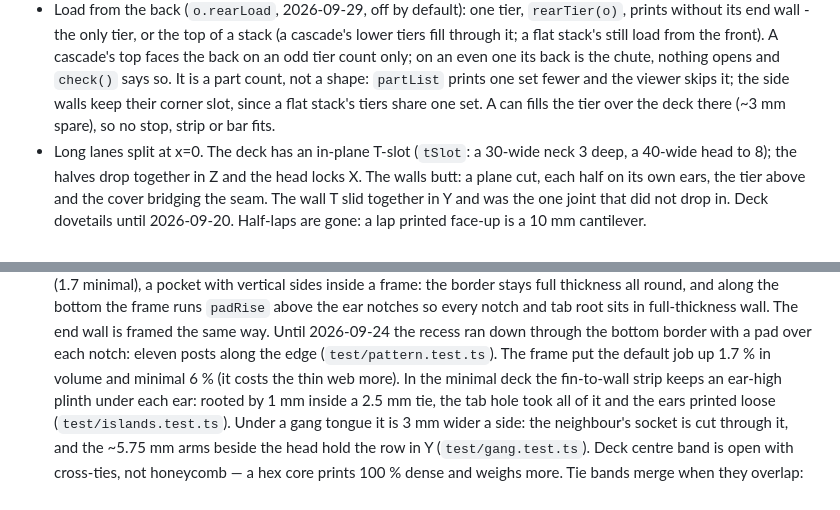
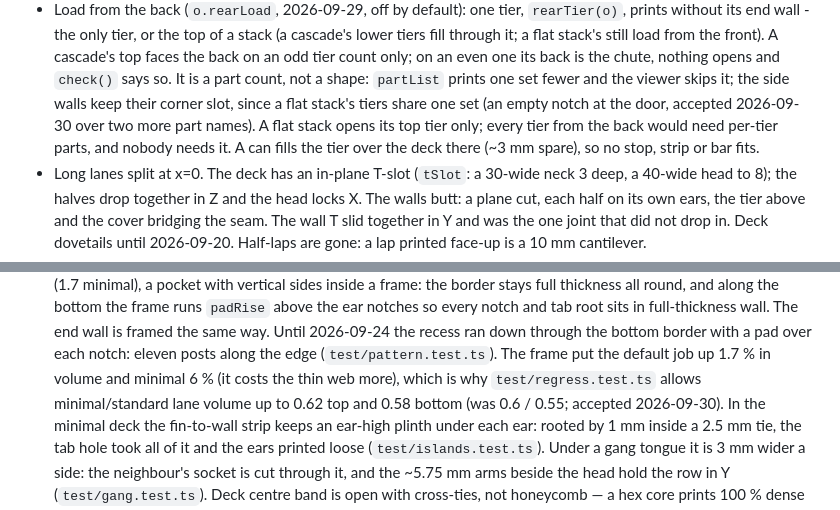
Before and after one commit to GoogilyBoogily/can-you-dig-it, a Markdown page: CLAUDE.md, 2 parts joined by grey strips. Rendered like a GitHub page.

```diff
--- a/CLAUDE.md
+++ b/CLAUDE.md
@@ -138,8 +138,10 @@ can Ø×L, printer bed; gets a Bambu/Orca multi-plate 3MF or STL zip. No server.
   tiers fill through it; a flat stack's still load from the front). A cascade's top faces the back on an odd tier count only; on an even one
   its back is the chute, nothing opens and `check()` says so. It is a part count, not a
   shape: `partList` prints one set fewer and the viewer skips it; the side walls keep
-  their corner slot, since a flat stack's tiers share one set. A can fills the tier over
-  the deck there (~3 mm spare), so no stop, strip or bar fits.
+  their corner slot, since a flat stack's tiers share one set (an empty notch at the
+  door, accepted 2026-09-30 over two more part names). A flat stack opens its top tier
+  only; every tier from the back would need per-tier parts, and nobody needs it. A can
+  fills the tier over the deck there (~3 mm spare), so no stop, strip or bar fits.
 - Long lanes split at x=0. The deck has an in-plane T-slot (`tSlot`: a 30-wide neck 3
   deep, a 40-wide head to 8); the halves drop together in Z and the head locks X. The
   walls butt: a plane cut, each half on its own ears, the tier above and the cover
@@ -172,7 +174,9 @@ can Ø×L, printer bed; gets a Bambu/Orca multi-plate 3MF or STL zip. No server.
   full-thickness wall. The end wall is framed the same way. Until 2026-09-24 the recess
   ran down through the bottom border with a pad over each notch: eleven posts along the
   edge (`test/pattern.test.ts`). The frame put the default job up 1.7 % in volume and
-  minimal 6 % (it costs the thin web more).
+  minimal 6 % (it costs the thin web more), which is why `test/regress.test.ts` allows
+  minimal/standard lane volume up to 0.62 top and 0.58 bottom (was 0.6 / 0.55; accepted
+  2026-09-30).
   In the minimal deck the fin-to-wall strip keeps an ear-high
   plinth under each ear: rooted by 1 mm inside a 2.5 mm tie, the tab hole took all of
   it and the ears printed loose (`test/islands.test.ts`). Under a gang tongue it is 3 mm
```
Also changed, not shown: docs/open-questions.md (+17 -18 lines), 1 other file.
